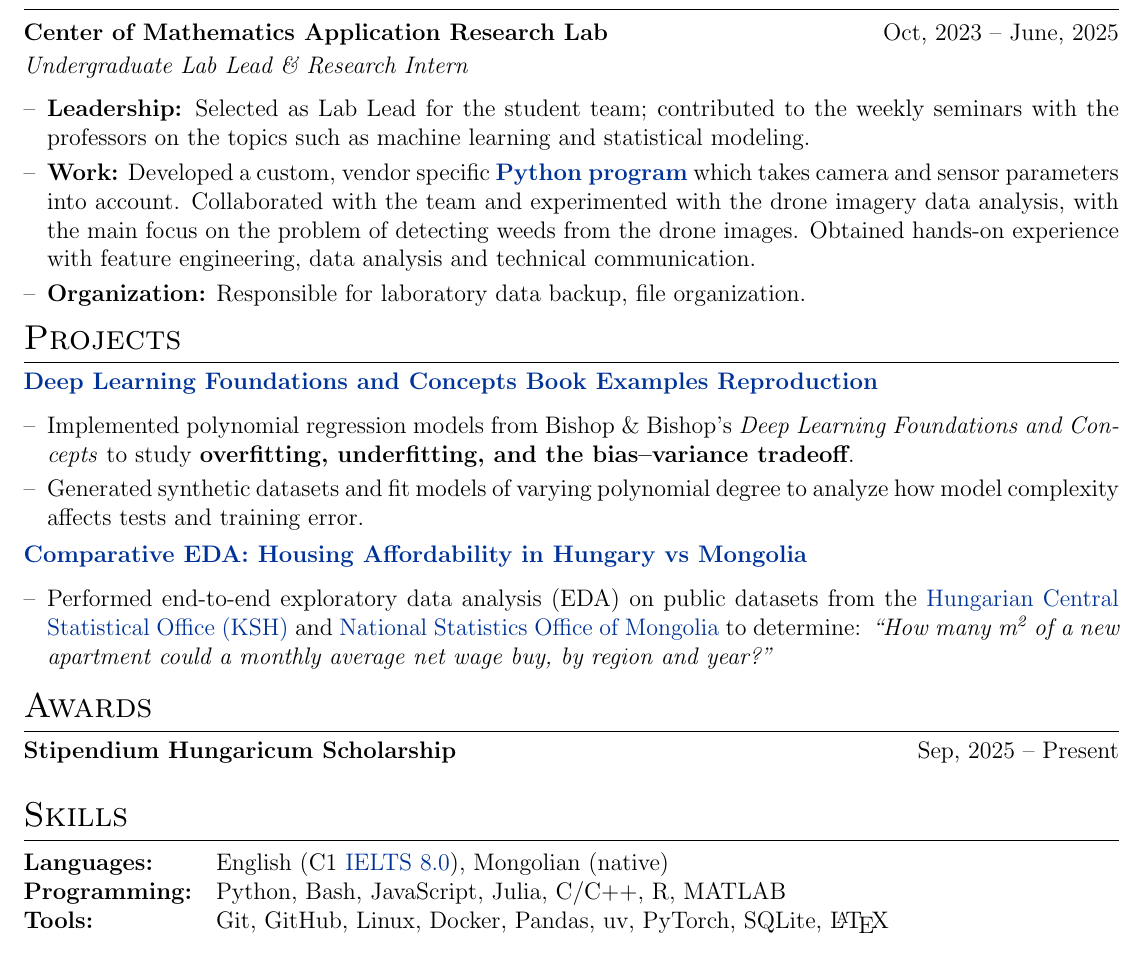
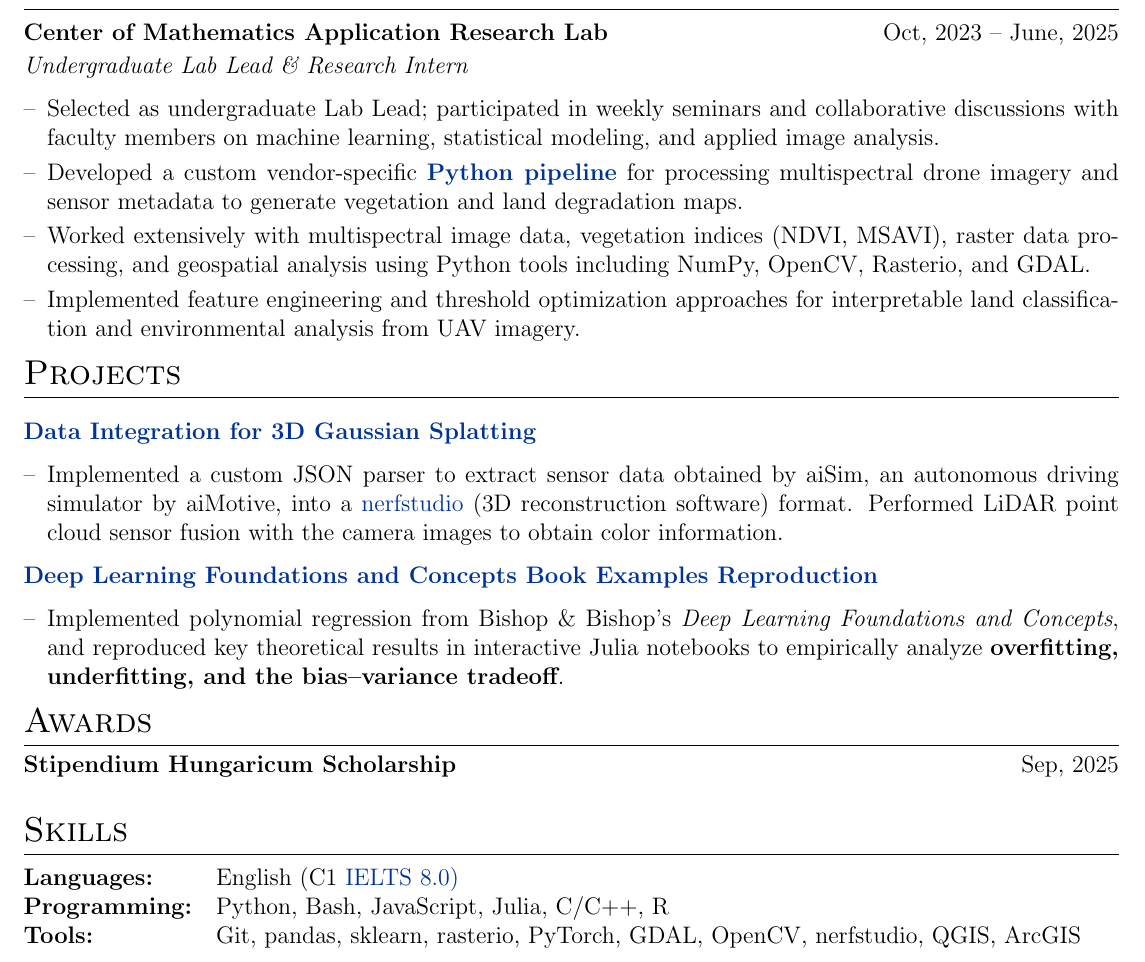
Before and after one commit to MendeBadra/MendeeResume, a LaTeX CV (cv.tex): part of the page, cut so that both start at the same text. Compiled offline with pdfLaTeX.

Commit message:
greehill cv

```diff
--- a/cv.tex
+++ b/cv.tex
@@ -206,21 +206,25 @@ GPA: 3.2/4.0 \textbf{(rank 3/34)}\\
 \end{tabularx}
 
 %----------------------------------------------------------------------------------------
+% EXPERIENCE SECTIONS
+%----------------------------------------------------------------------------------------
 
-% EXPERIENCE SECTIONS
+\section{Experience}
 
-%----------------------------------------------------------------------------------------
-\section{Experience}
 \begin{jobshort}{Center of Mathematics Application Research Lab}{Oct, 2023 -- June, 2025}
 \textit{Undergraduate Lab Lead \& Research Intern} \hfill
 
 \begin{itemize}[nosep,after=\strut,leftmargin=1em,itemsep=3pt,label=--]
 
-\item \textbf{Leadership:} Selected as Lab Lead for the student team; contributed to the weekly seminars with the professors on the topics such as machine learning and statistical modeling.
+\item Selected as undergraduate Lab Lead; participated in weekly seminars and collaborative discussions with faculty members on machine learning, statistical modeling, and applied image analysis.
 
-\item \textbf{Work:} Developed a custom, vendor specific \href{https://github.com/MendeBadra/BelceeriinDoroitol}{\textbf{Python program}} which takes camera and sensor parameters into account. Collaborated with the team and experimented with the drone imagery data analysis, with the main focus on the problem of detecting weeds from the drone images. Obtained hands-on experience with feature engineering, data analysis and technical communication.
+\item Developed a custom vendor-specific \href{https://github.com/MendeBadra/BelceeriinDoroitol}{\textbf{Python pipeline}} for processing multispectral drone imagery and sensor metadata to generate vegetation and land degradation maps.
 
-\item \textbf{Organization:} Responsible for laboratory data backup, file organization.
+\item Worked extensively with multispectral image data, vegetation indices (NDVI, MSAVI), raster data processing, and geospatial analysis using Python tools including NumPy, OpenCV, Rasterio, and GDAL.
+
+\item Implemented feature engineering and threshold optimization approaches for interpretable land classification and environmental analysis from UAV imagery.
+
+% \item Presented experimental results, methodologies, and data analysis findings in laboratory meetings and undergraduate research discussions.
 
 \end{itemize}
 
@@ -232,22 +236,31 @@ GPA: 3.2/4.0 \textbf{(rank 3/34)}\\
 \section{Projects}
 
 \noindent
+
+% PROJECT AISIM
+\href{https://github.com/MendeBadra/aisim2nerfstudio}
+{\textbf{Data Integration for 3D Gaussian Splatting}}
+
+\begin{itemize}[nosep,after=\strut,leftmargin=1em,itemsep=3pt,label=--]
+
+  \item Implemented a custom JSON parser to extract sensor data obtained by aiSim, an autonomous driving simulator by aiMotive, into a \href{https://docs.nerf.studio/}{nerfstudio} (3D reconstruction software) format. Performed LiDAR point cloud sensor fusion with the camera images to obtain color information.
+\end{itemize}
+
+\noindent
 \href{https://github.com/MendeBadra/DeepLearningBishopFigures}
 {\textbf{Deep Learning Foundations and Concepts Book Examples Reproduction}}
 
 \begin{itemize}[nosep,after=\strut,leftmargin=1em,itemsep=3pt,label=--]
-  \item Implemented polynomial regression models from Bishop \& Bishop's
-  \textit{Deep Learning Foundations and Concepts} to study
-  \textbf{overfitting, underfitting, and the bias--variance tradeoff}.
+  \item Implemented polynomial regression from Bishop \& Bishop's \textit{Deep Learning Foundations and Concepts}, and reproduced key theoretical results in interactive Julia notebooks to empirically analyze \textbf{overfitting, underfitting, and the bias--variance tradeoff}.
 
-  \item Generated synthetic datasets and fit models of varying polynomial degree
-  to analyze how model complexity affects tests and training error.
+  % \item Generated synthetic datasets and fit models of varying polynomial degree
+  % to analyze how model complexity affects tests and training error.
 
   % \item Built interactive visualizations in \textbf{Julia (Pluto.jl)} to illustrate
   % regression curves, training error, and model behavior across degrees.
 \end{itemize}
 
-\vspace{-1.5em}
+% \vspace{-1.5em}
 % \href{https://youtube.com/shorts/Zz7PUtKdwt4}
 % {\textbf{Short Animation: What is a Derivative?}} % Add a link here if you have these hosted on YouTube/GitHub
 
@@ -255,28 +268,22 @@ GPA: 3.2/4.0 \textbf{(rank 3/34)}\\
 %     \item Created a short-form educational video explaining the mathematical concept of derivatives utilizing Python \href{https://docs.manim.community/en/stable/index.html}{Manim} library. Achieved 100 views on the YouTube platform.
 % \end{itemize}
 
-% PROJECT AISIM
-% \href{https://github.com/MendeBadra/aisim2nerfstudio}
-% {\textbf{aiSim Data Integration for 3D Gaussian Splatting}}
-
-% \begin{itemize}[nosep,after=\strut,leftmargin=1em,itemsep=3pt,label=--]
-
-%   \item Implemented a custom JSON parser to extract and sensor data obtained by aiSim, an autonomous driving simulator, into a nerfstudio (3D representation) format.
 
 
 
-% PROJECT HUNGARIAN MONGOLIAN EDA
-\noindent
-\href{https://github.com/MendeBadra/trustworthy_ai_course}{\textbf{Comparative EDA: Housing Affordability in Hungary vs Mongolia}}
+% PROJECT HUNGARIAN MONGOLIAN EDA - This project for me is kinda, meh.
+% \noindent
+% \href{https://github.com/MendeBadra/trustworthy_ai_course}{\textbf{Comparative EDA: Housing Affordability in Hungary vs Mongolia}}
 
-\begin{itemize}[nosep,after=\strut,leftmargin=1em,itemsep=3pt,label=--]
-  \item Performed end-to-end exploratory data analysis (EDA) on public datasets from the
-    \href{https://www.ksh.hu/?lang=en}{Hungarian Central Statistical Office (KSH)} and
-    \href{https://www.1212.mn/en}{National Statistics Office of Mongolia} to determine:
-    \textit{“How many m\textsuperscript{2} of a new apartment could a monthly average net wage buy, by region and year?”}
-\end{itemize}
+% \begin{itemize}[nosep,after=\strut,leftmargin=1em,itemsep=3pt,label=--]
+%   \item Performed end-to-end exploratory data analysis (EDA) on public datasets from the
+%     \href{https://www.ksh.hu/?lang=en}{Hungarian Central Statistical Office (KSH)} and
+%     \href{https://www.1212.mn/en}{National Statistics Office of Mongolia} to determine:
+%     \textit{“How many m\textsuperscript{2} of a new apartment could a monthly average net wage buy, by region and year?”}
 
-% \vspace{-1.5em}
+
+
+\vspace{-1.5em}
 
 % \end{itemize}
 
@@ -289,7 +296,7 @@ GPA: 3.2/4.0 \textbf{(rank 3/34)}\\
 \section{Awards}
 % \begin{itemize}[nosep,after=\strut,leftmargin=1em,itemsep=3pt,label=--]
 
- \textbf{Stipendium Hungaricum Scholarship} \hfill Sep, 2025 -- Present
+ \textbf{Stipendium Hungaricum Scholarship} \hfill Sep, 2025
 
 
 %----------------------------------------------------------------------------------------
@@ -301,9 +308,9 @@ GPA: 3.2/4.0 \textbf{(rank 3/34)}\\
 
 \begin{tabularx}{\linewidth}{@{}l X@{}}
 
-\textbf{Languages:} & English (C1 \href{https://drive.google.com/file/d/1IxH-0NrfMyf-ZqEpQFMrmtcXiDdzc00k/view?usp=sharing}{IELTS 8.0}), Mongolian (native) \\
-\textbf{Programming:} & Python, Bash, JavaScript, Julia, C/C++, R, MATLAB \\
-\textbf{Tools:} & Git, GitHub, Linux, Docker, Pandas, uv, PyTorch, SQLite, \LaTeX \\
+\textbf{Languages:} & English (C1 \href{https://drive.google.com/file/d/1IxH-0NrfMyf-ZqEpQFMrmtcXiDdzc00k/view?usp=sharing}{IELTS 8.0)}\\
+\textbf{Programming:} & Python, Bash, JavaScript, Julia, C/C++, R \\
+\textbf{Tools:} & Git, pandas, sklearn, rasterio, PyTorch, GDAL, OpenCV, nerfstudio, QGIS, ArcGIS  \\
 % \textbf{Libraries:} & PyTorch, Scikit-Learn, Geospatial libraries \\
 
 \end{tabularx}
```
Also changed, not shown: cv_devops.tex (+11 -6 lines), cv.pdf, cv_devops.pdf.
